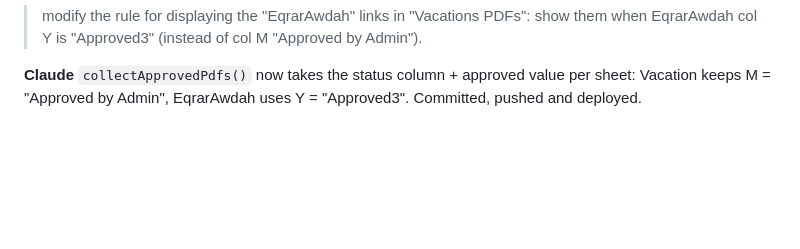
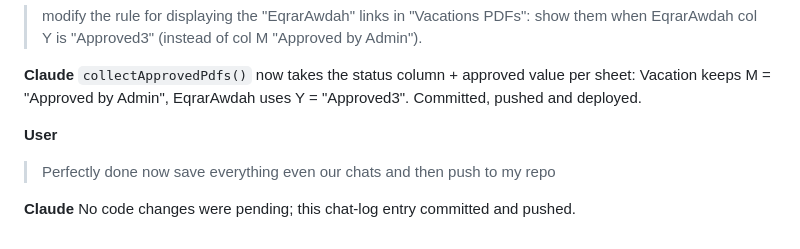
Before and after one commit to amune-ai/Claue-ID-2026, a Markdown page: CHAT_LOG.md, the part around the change. Drawn GitHub-style; blank space fills up the shorter version.

Commit message:
Extend chat log with Approved3 session wrap-up
Co-Authored-By: Claude Opus 5.5 <noreply@anthropic.com>

```diff
--- a/CHAT_LOG.md
+++ b/CHAT_LOG.md
@@ -383,3 +383,9 @@ No code changes were pending; this chat-log entry committed and pushed.
 
 **Claude**
 `collectApprovedPdfs()` now takes the status column + approved value per sheet: Vacation keeps M = "Approved by Admin", EqrarAwdah uses Y = "Approved3". Committed, pushed and deployed.
+
+**User**
+> Perfectly done now save everything even our chats and then push to my repo
+
+**Claude**
+No code changes were pending; this chat-log entry committed and pushed.
```
